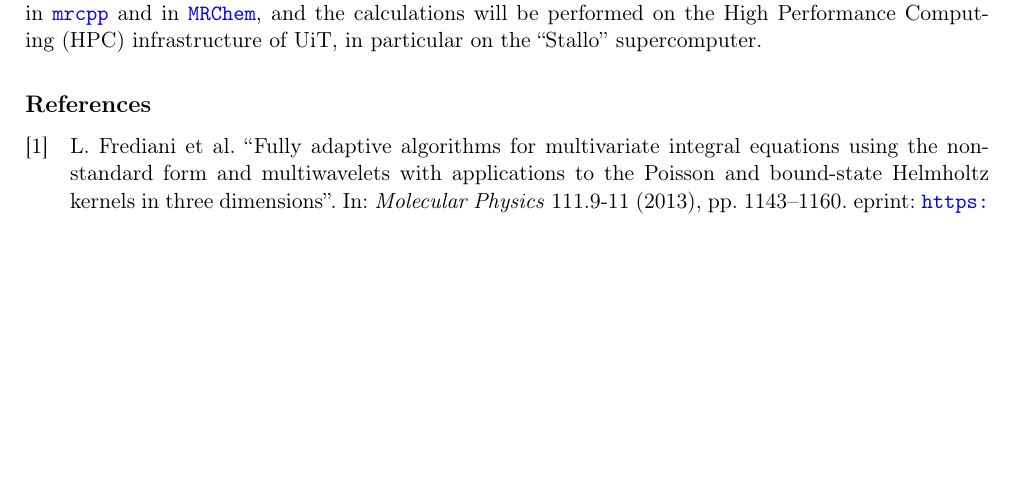
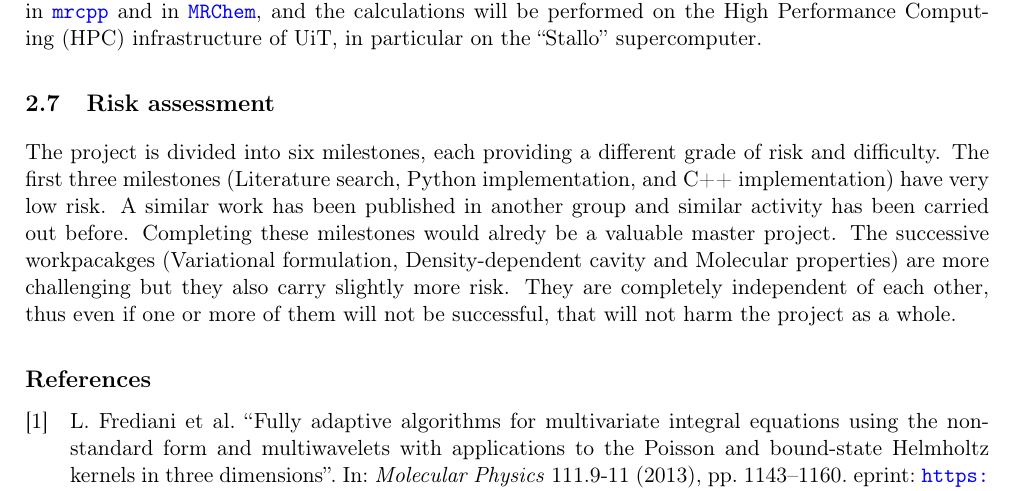
Before and after one commit to stigrj/gabriel_master_project, a LaTeX document (project.tex): part of page 4 of 4, cut so that both start at the same text, the shorter picture padded with empty space. Compiled offline with pdfLaTeX.

Commit message:
Add risk assessment

```diff
--- a/project.tex
+++ b/project.tex
@@ -279,6 +280,21 @@ development of a code to run calculations combining \ac{DFT},
 out both in \mrcpp{} and in \mrchem, and the calculations will be
 performed on the \ac{HPC} infrastructure of UiT, in particular on the ``Stallo'' supercomputer.
 
+\subsection{Risk assessment}
+
+The project is divided into six milestones, each providing a different
+grade of risk and difficulty. The first three milestones (Literature
+search, Python implementation, and C++ implementation) have very low
+risk. A similar work has been published in another group and similar
+activity has been carried out before. Completing these milestones
+would alredy be a valuable master project.
+The successive workpacakges
+(Variational formulation, Density-dependent cavity and Molecular
+properties) are more challenging but they also carry slightly more
+risk. They are completely independent of each
+other, thus even if one or more of them will not be successful, that
+will not harm the project as a whole.
+
 \subsection*{References}
 %\footnotesize
 \printbibliography[heading=none]
```
Also changed, not shown: project.tex (1 more changed lines).
